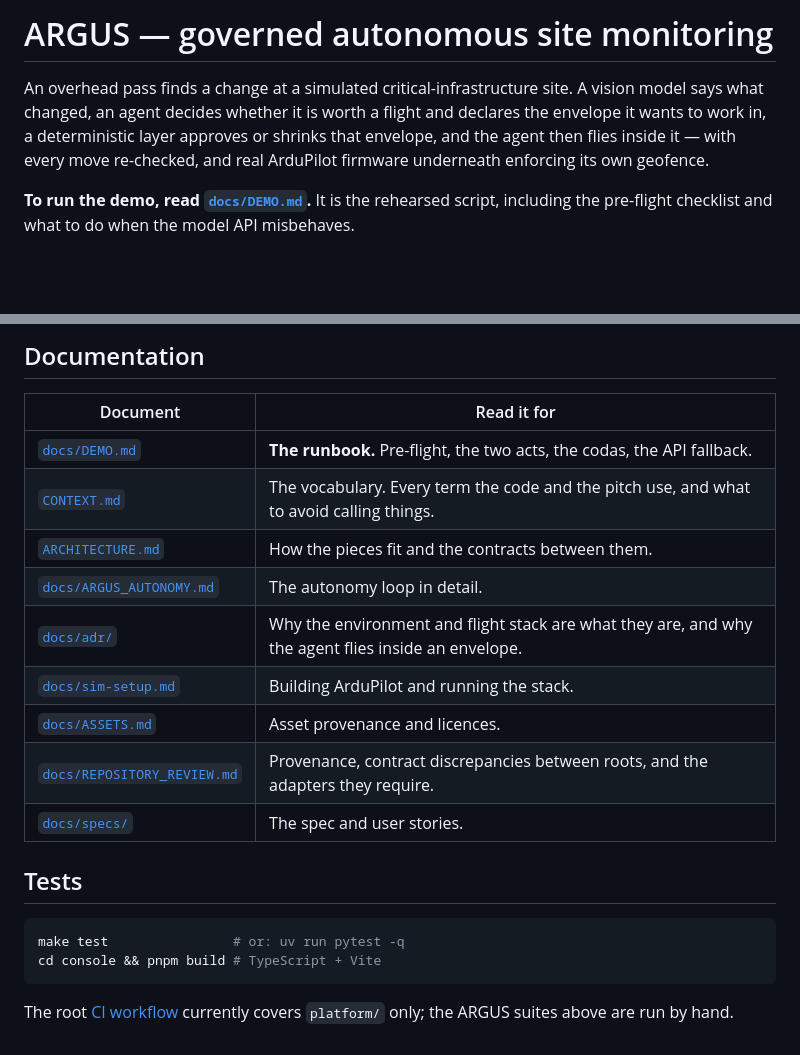
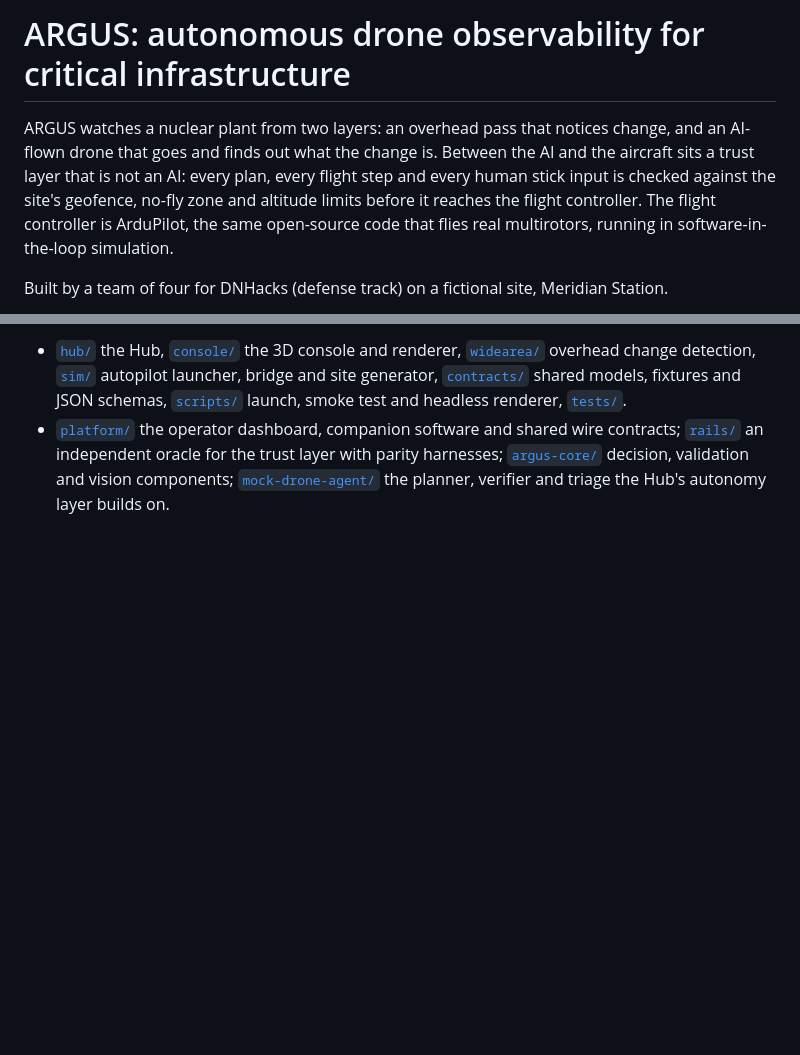
Before and after one commit to fashton28/dnhacks, a Markdown page: README.md, 2 parts joined by grey strips. Rendered like a GitHub page; blank space fills up the shorter version.

````diff
--- a/README.md
+++ b/README.md
@@ -1,11 +1,8 @@
-# ARGUS — governed autonomous site monitoring
+# ARGUS: autonomous drone observability for critical infrastructure
 
-An overhead pass finds a change at a simulated critical-infrastructure site. A vision
-model says what changed, an agent decides whether it is worth a flight and declares the
-envelope it wants to work in, a deterministic layer approves or shrinks that envelope,
-and the agent then flies inside it — with every move re-checked, and real ArduPilot
-firmware underneath enforcing its own geofence.
+ARGUS watches a nuclear plant from two layers: an overhead pass that notices change, and an AI-flown drone that goes and finds out what the change is.
+Between the AI and the aircraft sits a trust layer that is not an AI: every plan, every flight step and every human stick input is checked against the site's geofence, no-fly zone and altitude limits before it reaches the flight controller.
+The flight controller is ArduPilot, the same open-source code that flies real multirotors, running in software-in-the-loop simulation.
 
-**To run the demo, read [`docs/DEMO.md`](docs/DEMO.md).** It is the rehearsed script,
-including the pre-flight checklist and what to do when the model API misbehaves.
+Built by a team of four for DNHacks (defense track) on a fictional site, Meridian Station.
 
@@ -67,23 +79,2 @@ headless renderer for when no browser is open.
-## Documentation
-
-| Document | Read it for |
-|---|---|
-| [`docs/DEMO.md`](docs/DEMO.md) | **The runbook.** Pre-flight, the two acts, the codas, the API fallback. |
-| [`CONTEXT.md`](CONTEXT.md) | The vocabulary. Every term the code and the pitch use, and what to avoid calling things. |
-| [`ARCHITECTURE.md`](ARCHITECTURE.md) | How the pieces fit and the contracts between them. |
-| [`docs/ARGUS_AUTONOMY.md`](docs/ARGUS_AUTONOMY.md) | The autonomy loop in detail. |
-| [`docs/adr/`](docs/adr/) | Why the environment and flight stack are what they are, and why the agent flies inside an envelope. |
-| [`docs/sim-setup.md`](docs/sim-setup.md) | Building ArduPilot and running the stack. |
-| [`docs/ASSETS.md`](docs/ASSETS.md) | Asset provenance and licences. |
-| [`docs/REPOSITORY_REVIEW.md`](docs/REPOSITORY_REVIEW.md) | Provenance, contract discrepancies between roots, and the adapters they require. |
-| [`docs/specs/`](docs/specs/) | The spec and user stories. |
-
-## Tests
-
-```bash
-make test                # or: uv run pytest -q
-cd console && pnpm build # TypeScript + Vite
-```
-
-The root [CI workflow](.github/workflows/ci.yml) currently covers `platform/` only; the
-ARGUS suites above are run by hand.
+- [`hub/`](hub/) the Hub, [`console/`](console/) the 3D console and renderer, [`widearea/`](widearea/) overhead change detection, [`sim/`](sim/) autopilot launcher, bridge and site generator, [`contracts/`](contracts/) shared models, fixtures and JSON schemas, [`scripts/`](scripts/) launch, smoke test and headless renderer, [`tests/`](tests/).
+- [`platform/`](platform/) the operator dashboard, companion software and shared wire contracts; [`rails/`](rails/) an independent oracle for the trust layer with parity harnesses; [`argus-core/`](argus-core/) decision, validation and vision components; [`mock-drone-agent/`](mock-drone-agent/) the planner, verifier and triage the Hub's autonomy layer builds on.
````
Also changed, not shown: other parts of README.md (+60 -45 lines).
